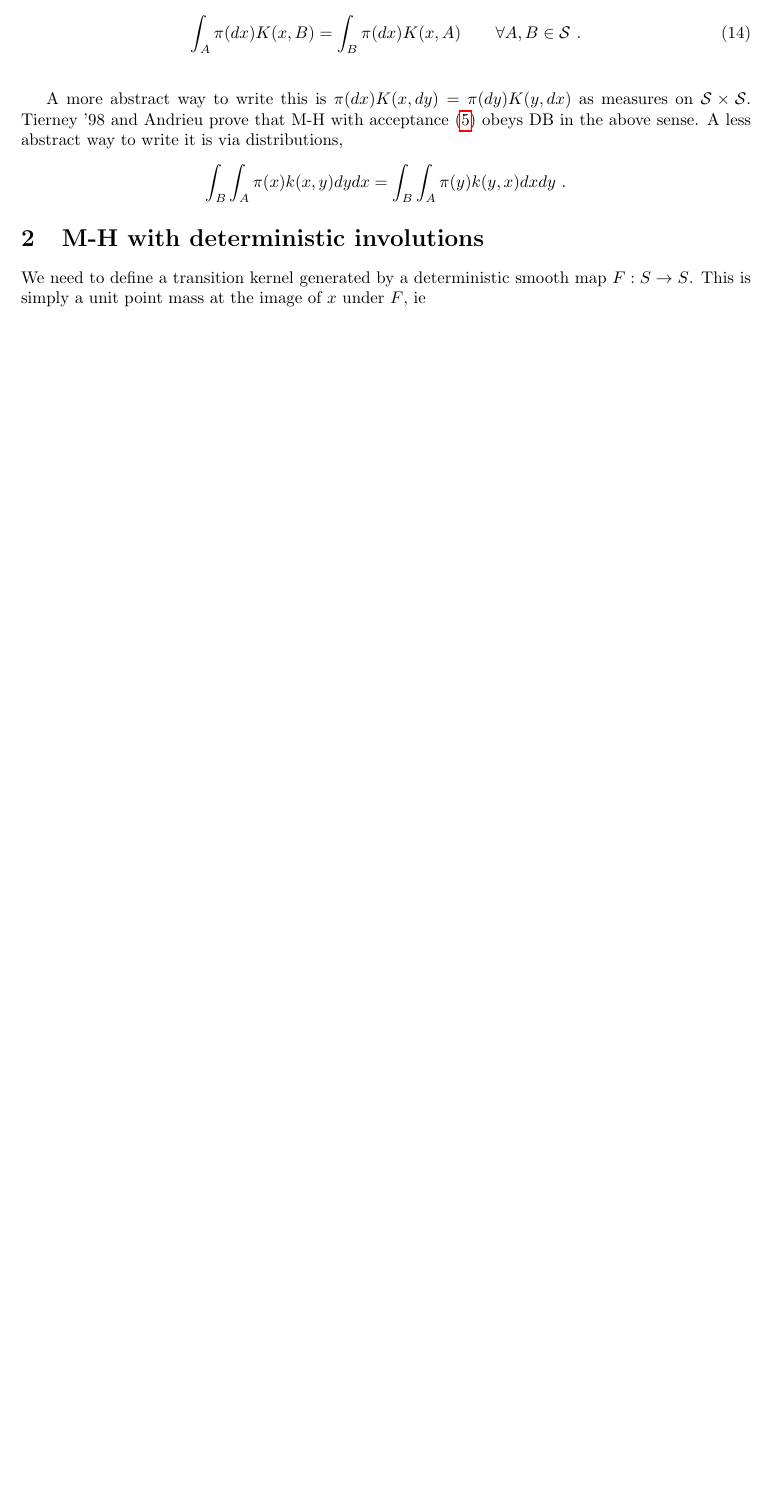
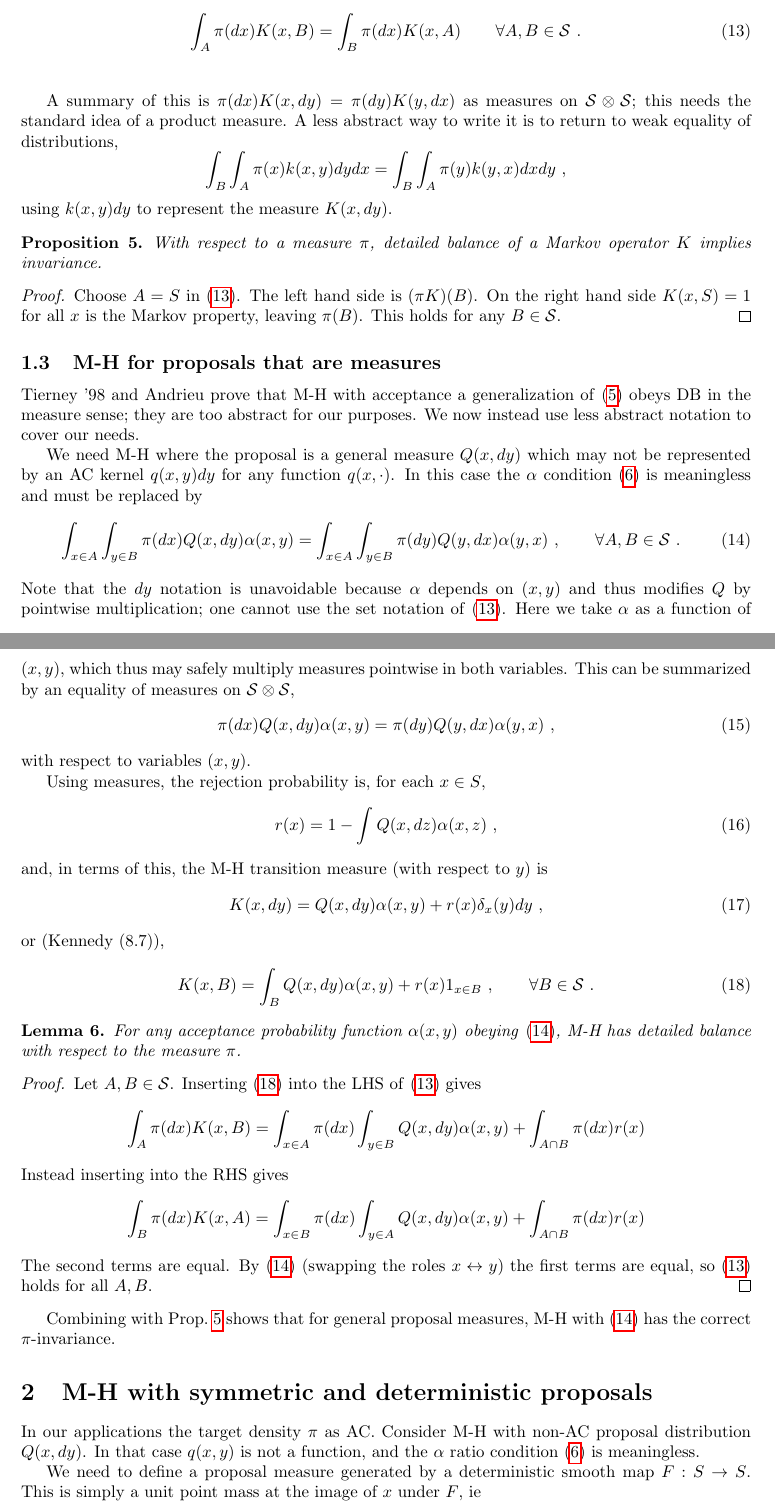
Before and after one commit to ahbarnett/HMC, a LaTeX paper (notes/HMCtheory.tex): part of page 4 of 4 before the commit and two parts of pages 4 and 5 of 6 after it, the two joined at a grey line, cut so that both start at the same text, the shorter picture padded with empty space. Compiled offline with pdfLaTeX.

Commit message:
MH DB for measures done; need to work on Jacobeans for maps

```diff
--- a/notes/HMCtheory.tex
+++ b/notes/HMCtheory.tex
@@ -317,29 +329,115 @@ set $B$ is the same as the other way around, as follows.
   a measure $\pi$ if
   \be
   \int_A \pi(dx) K(x,B) = \int_B \pi(dx) K(x,A) \qquad \forall A,B \in \cal S~.
+  \label{dbm}
   \ee
   \label{d:dbm}
 \end{dfn}
-A more abstract way to write this is $\pi(dx) K(x,dy) = \pi(dy) K(y,dx)$ as measures
-on $\cal S \times \cal S$.
-Tierney '98 and Andrieu prove that M-H with acceptance \eqref{al}
-obeys DB in the above sense.
-% I don't get the analysis in Tierney '98.
-A less abstract way to write it is via distributions,
+A summary of this is $\pi(dx) K(x,dy) = \pi(dy) K(y,dx)$ as measures
+on $\cal S \otimes \cal S$; this needs the standard idea of a product measure.
+A less abstract way to write it is to return to weak equality of
+distributions,
 $$
 \int_B \int_A \pi(x) k(x,y) dy dx =
-\int_B \int_A \pi(y) k(y,x) dx dy~.
+\int_B \int_A \pi(y) k(y,x) dx dy~,
 $$
+using $k(x,y)dy$ to represent the measure $K(x,dy)$.
 
-% components can be point masses and AC pdfs, but also intermediate
-% dim objects like delta(x_1).k(x_2). Needed for HMC p-random composed w/ flow.
-% give egs?
+\begin{pro}
+  With respect to a measure $\pi$, detailed balance of a Markov operator $K$ implies invariance.
+  \label{p:dbim}
+\end{pro}
+\begin{proof}
+  Choose $A=S$ in \eqref{dbm}. The left hand side is $(\pi K)(B)$.
+  On the right hand side $K(x,S)=1$ for all $x$ is the Markov property,
+  leaving $\pi(B)$. This holds for any $B\in \cal S$.
+\end{proof}
 
 
+\subsection{M-H for proposals that are measures}
 
-\section{M-H with deterministic involutions}
+Tierney '98 and Andrieu prove that M-H with acceptance a generalization of
+\eqref{al}
+obeys DB in the measure sense; they are too abstract for our purposes.
+% I don't get the analysis in Tierney '98, and certainly not Andrieu.
+We now instead use less abstract notation to cover our needs.
 
-We need to define a transition kernel generated by a deterministic smooth map
+We need M-H where the proposal is a general measure $Q(x,dy)$ which may not
+be represented by an AC kernel $q(x,y)dy$ for any function $q(x,\cdot)$.
+In this case the $\al$ condition \eqref{alrat} is meaningless and must be replaced by
+\be
+\int_{x\in A} \int_{y \in B} \pi(dx) Q(x,dy) \al(x,y) = \int_{x\in A} \int_{y\in B} \pi(dy) Q(y,dx) \al(y,x)~, \qquad \forall A,B \in \cal S~.
+\label{alratm}
+\ee
+Note that the $dy$ notation is unavoidable because
+$\al$ depends on $(x,y)$ and thus modifies $Q$ by pointwise multiplication;
+one cannot use the set notation of \eqref{dbm}.
+Here we take $\al$ as a function of $(x,y)$, which thus may safely multiply
+measures pointwise in both variables.
+% without Radon-Nykodim deriv, yuk
+% $\al$ need only be defined on the support.
+This can be summarized by an equality of
+measures on $\cal S \otimes \cal S$,
+\be
+\pi(dx) Q(x,dy) \al(x,y) = \pi(dy) Q(y,dx) \al(y,x)~,
+\label{alratmi}
+\ee
+with respect to variables $(x,y)$.
+% is this too loose to use?
+
+Using measures, the rejection probability is, for each $x\in S$,
+\be
+r(x) = 1 - \int Q(x,dz) \al(x,z)~,
+\label{rejm}
+\ee
+and, in terms of this, the M-H transition measure (with respect to $y$) is
+\be
+K(x,dy) = Q(x,dy) \al(x,y) + r(x) \delta_x(y) dy~,
+\label{mhkerm}
+\ee
+or (Kennedy (8.7)),
+\be
+K(x,B) = \int_B Q(x,dy) \al(x,y) + r(x) 1_{x\in B}~, \qquad \forall B \in \cal S
+~.
+\label{mhkerB}
+\ee
+
+\begin{lem}
+  For any acceptance probability function $\al(x,y)$ obeying \eqref{alratm},
+  M-H has detailed balance with respect to the measure $\pi$.
+\end{lem}
+\begin{proof}
+  Let $A,B\in \cal S$.
+  Inserting \eqref{mhkerB} into the LHS of \eqref{dbm}
+  gives
+  $$
+  \int_A \pi(dx) K(x,B) = \int_{x\in A} \pi(dx) \int_{y\in B} Q(x,dy) \al(x,y)
+  + \int_{A\cap B} \pi(dx) r(x)
+  $$
+  Instead inserting into the RHS gives
+  $$
+  \int_B \pi(dx) K(x,A) = \int_{x\in B} \pi(dx) \int_{y\in A} Q(x,dy) \al(x,y)
+  + \int_{A\cap B} \pi(dx) r(x)
+  $$
+  The second terms are equal.
+  By \eqref{alratm} (swapping the roles $x\leftrightarrow y$) the first terms are equal,
+  so \eqref{dbm} holds for all $A,B$.
+\end{proof}
+
+Combining with Prop.~\ref{p:dbim} shows that for general proposal measures,
+M-H with \eqref{alratm} has the correct $\pi$-invariance.
+
+
+\section{M-H with symmetric and deterministic proposals}
+
+In our applications the target density $\pi$ as AC.
+Consider M-H with non-AC proposal distribution $Q(x,dy)$.
+In that case $q(x,y)$ is not a function, and the $\al$ ratio condition
+\eqref{alrat} is meaningless.
+
+%However, if $Q$ is symmetric,
+
+We need to define a proposal measure generated by a deterministic smooth map
 $F: S\to S$.
 This is simply a unit point mass at the image of $x$ under $F$, ie
 $$
```
Also changed, not shown: notes/HMCtheory.tex (84 more changed lines).
